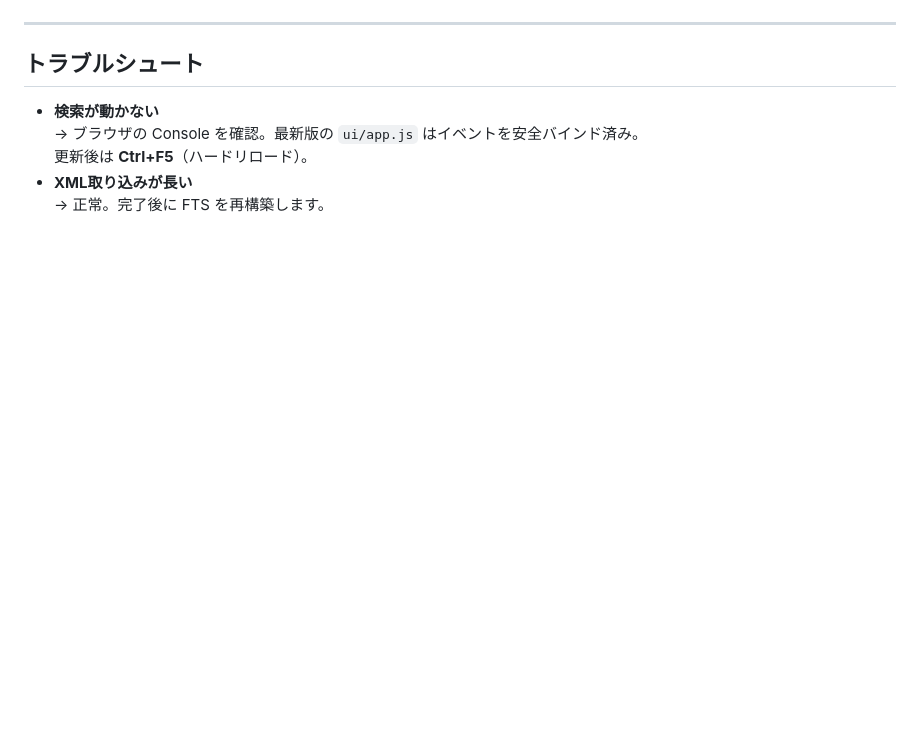
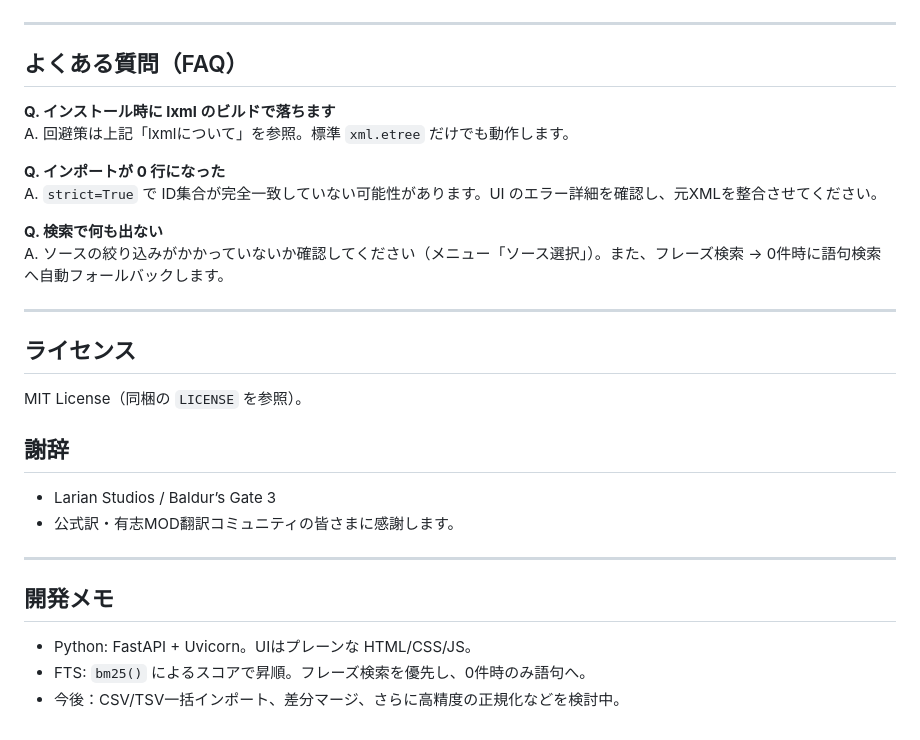
Before and after one commit to mattarilightcha/BG3-Translation-DB-Tool, a Markdown page: README.md, the part around one of its changes. Drawn GitHub-style; blank space fills up the shorter version.

```diff
--- a/README.md
+++ b/README.md
@@ -105,9 +145,28 @@ CREATE VIRTUAL TABLE entries_fts USING fts5(
 
 ---
 
-## トラブルシュート
-- **検索が動かない**
-  → ブラウザの Console を確認。最新版の `ui/app.js` はイベントを安全バインド済み。
-  更新後は **Ctrl+F5**（ハードリロード）。
-- **XML取り込みが長い**
-  → 正常。完了後に FTS を再構築します。
+## よくある質問（FAQ）
+**Q. インストール時に lxml のビルドで落ちます**
+A. 回避策は上記「lxmlについて」を参照。標準 `xml.etree` だけでも動作します。
+
+**Q. インポートが 0 行になった**
+A. `strict=True` で ID集合が完全一致していない可能性があります。UI のエラー詳細を確認し、元XMLを整合させてください。
+
+**Q. 検索で何も出ない**
+A. ソースの絞り込みがかかっていないか確認してください（メニュー「ソース選択」）。また、フレーズ検索 → 0件時に語句検索へ自動フォールバックします。
+
+---
+
+## ライセンス
+MIT License（同梱の `LICENSE` を参照）。
+
+## 謝辞
+- Larian Studios / Baldur’s Gate 3
+- 公式訳・有志MOD翻訳コミュニティの皆さまに感謝します。
+
+---
+
+## 開発メモ
+- Python: FastAPI + Uvicorn。UIはプレーンな HTML/CSS/JS。
+- FTS: `bm25()` によるスコアで昇順。フレーズ検索を優先し、0件時のみ語句へ。
+- 今後：CSV/TSV一括インポート、差分マージ、さらに高精度の正規化などを検討中。
```
Also changed, not shown: other parts of README.md (+118 -78 lines).
